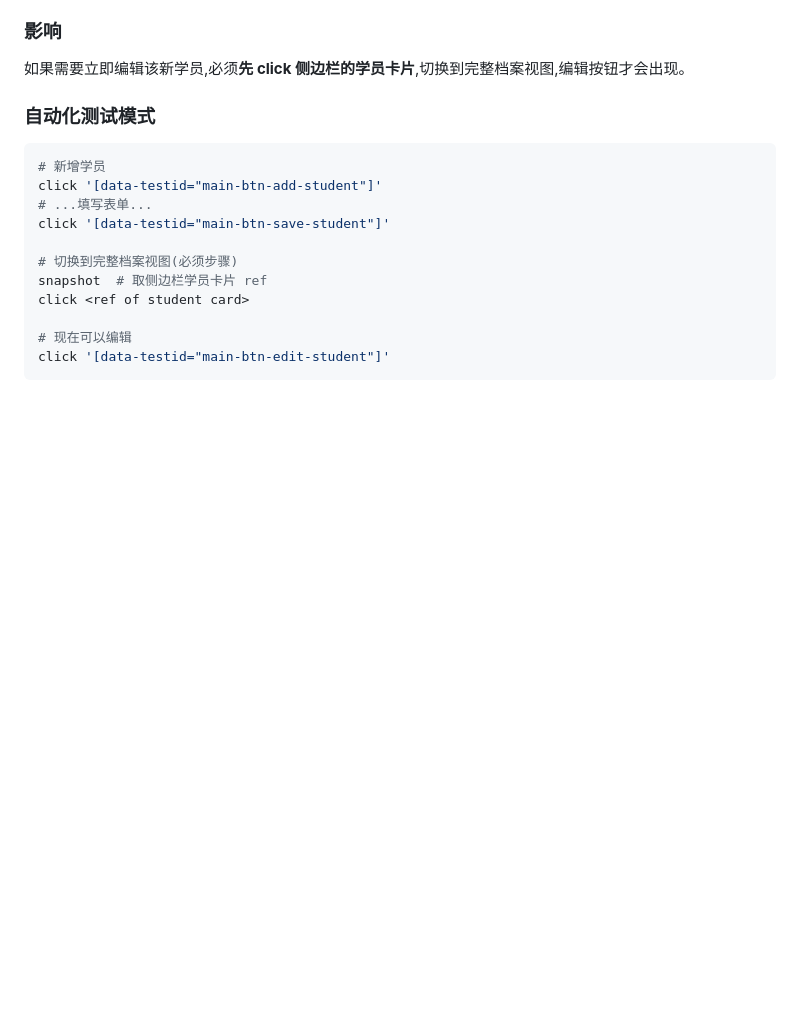
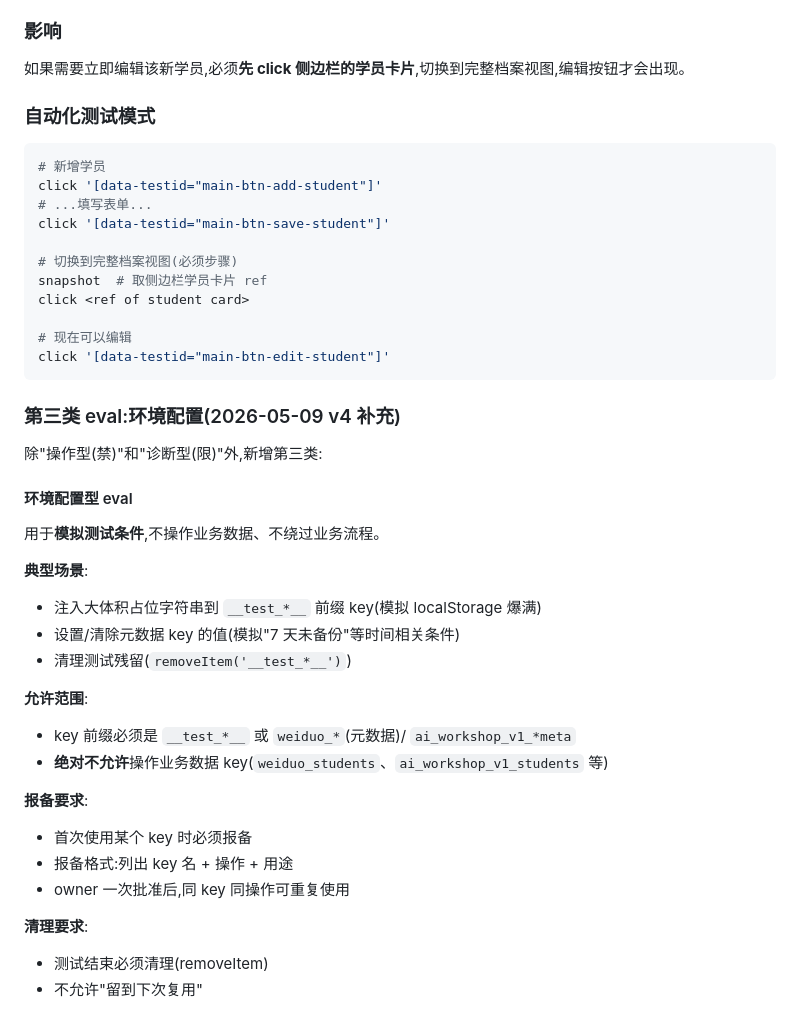
Before and after one commit to gtmzsm1-dot/weiduo-education, a Markdown page: docs/dev-env-notes.md, the part around the change. Drawn GitHub-style; blank space fills up the shorter version.

Commit message:
docs: add env-config eval as third type in compliance rules

````diff
--- a/docs/dev-env-notes.md
+++ b/docs/dev-env-notes.md
@@ -214,3 +214,29 @@ click <ref of student card>
 # 现在可以编辑
 click '[data-testid="main-btn-edit-student"]'
 ```
+
+### 第三类 eval:环境配置(2026-05-09 v4 补充)
+
+除"操作型(禁)"和"诊断型(限)"外,新增第三类:
+
+#### 环境配置型 eval
+
+用于**模拟测试条件**,不操作业务数据、不绕过业务流程。
+
+**典型场景**:
+- 注入大体积占位字符串到 `__test_*__` 前缀 key(模拟 localStorage 爆满)
+- 设置/清除元数据 key 的值(模拟"7 天未备份"等时间相关条件)
+- 清理测试残留(`removeItem('__test_*__')`)
+
+**允许范围**:
+- key 前缀必须是 `__test_*__` 或 `weiduo_*`(元数据)/ `ai_workshop_v1_*meta`
+- **绝对不允许**操作业务数据 key(`weiduo_students`、`ai_workshop_v1_students` 等)
+
+**报备要求**:
+- 首次使用某个 key 时必须报备
+- 报备格式:列出 key 名 + 操作 + 用途
+- owner 一次批准后,同 key 同操作可重复使用
+
+**清理要求**:
+- 测试结束必须清理(removeItem)
+- 不允许"留到下次复用"
````
